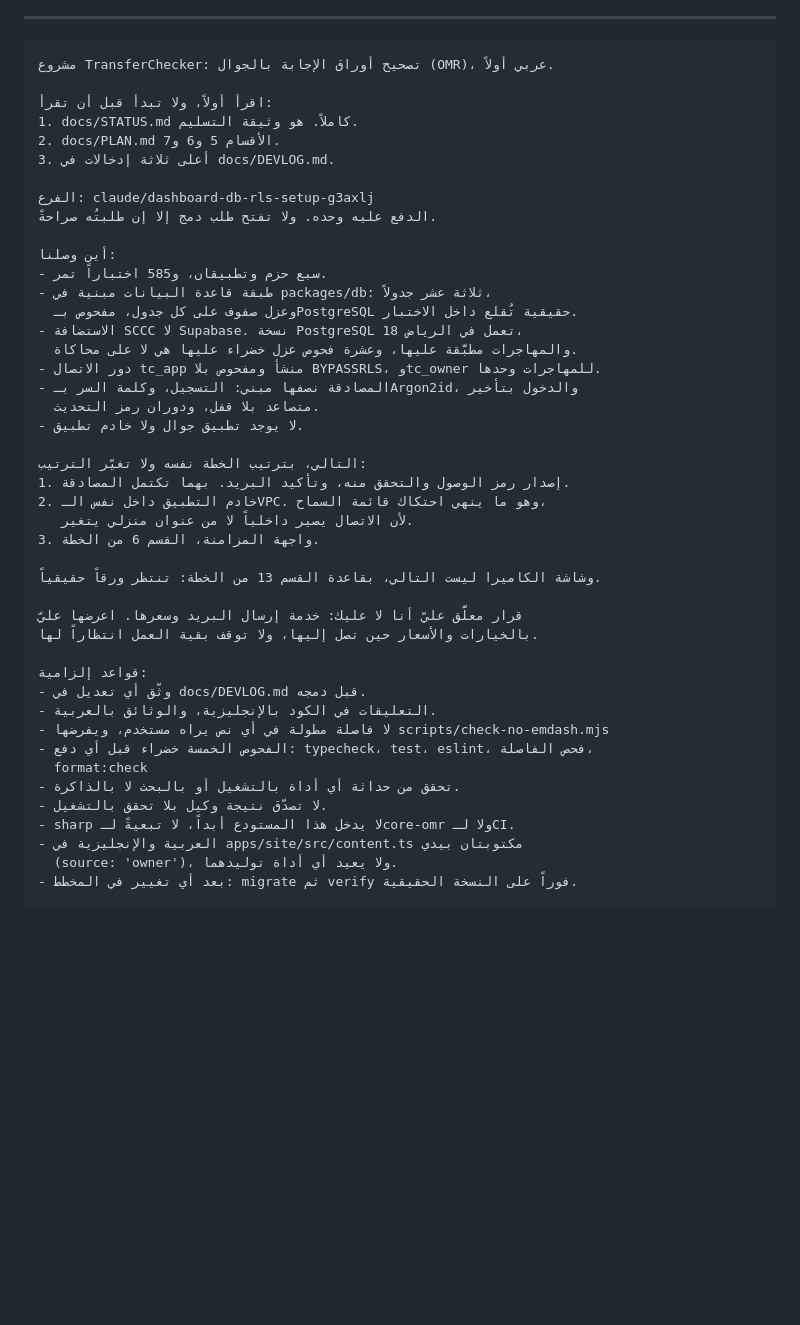
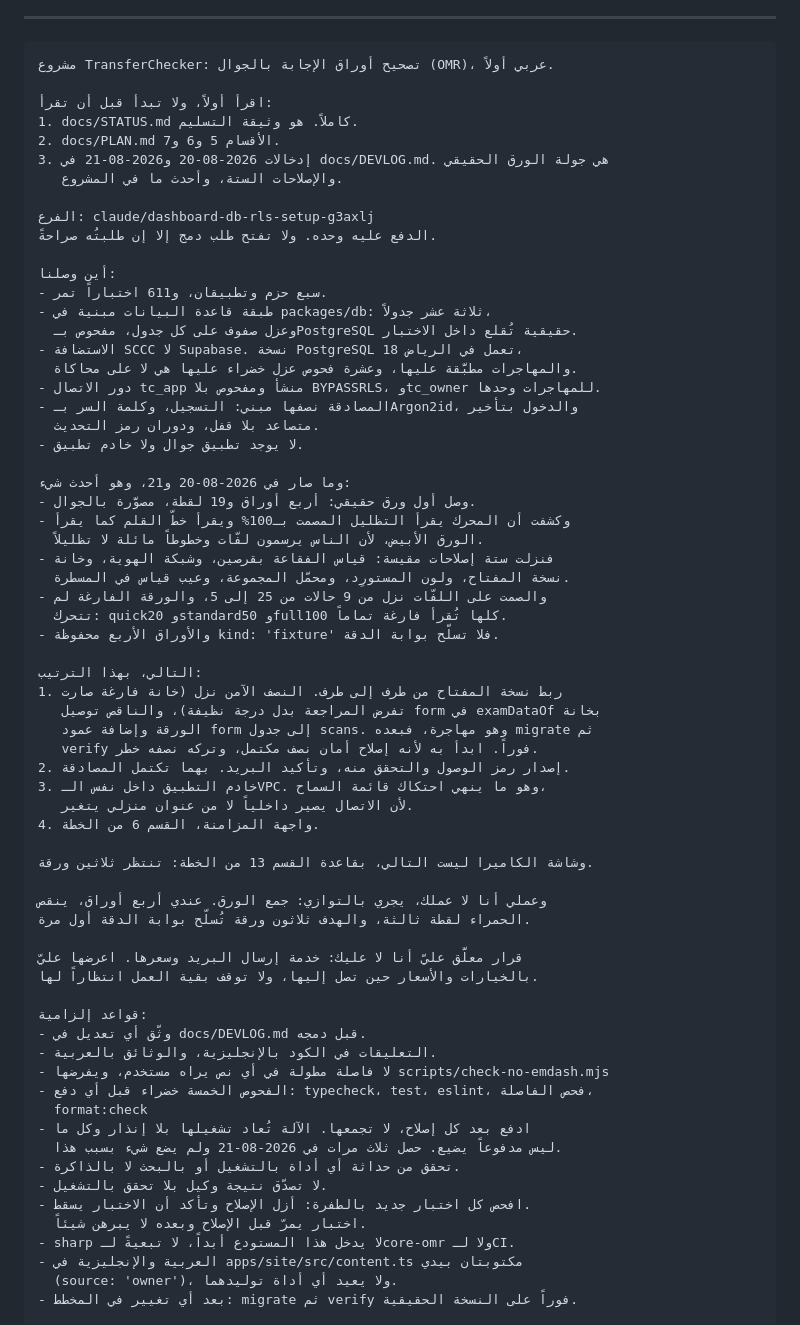
Before and after one commit to Aqarhub/transferchecker, a Markdown page: docs/NEXT-SESSION.md, the part around one of its changes. Rendered like a GitHub page; blank space fills up the shorter version.

Commit message:
docs: bring the handover up to the real paper round and the six fixes
585 tests to 611, four real papers kept as fixtures, and the next step is no
longer what it was. The key version wiring goes first because the safety half of
it landed and the other half did not, and a half finished safety fix is worse to
leave than to have started.

Adds the operational things this round cost time to learn: push after every fix
because the machine resets without warning and did three times, mutation check
every new test, the six import traps measured on the day, and the Node 22 against
a required 24 drift.

Co-Authored-By: Claude Opus 5 <noreply@anthropic.com>
Claude-Session: https://claude.ai/code/session_01Ei3de7Q1vucEbvmCupthiD

```diff
--- a/docs/NEXT-SESSION.md
+++ b/docs/NEXT-SESSION.md
@@ -16,13 +16,14 @@
 اقرأ أولاً، ولا تبدأ قبل أن تقرأ:
 1. docs/STATUS.md كاملاً. هو وثيقة التسليم.
 2. docs/PLAN.md الأقسام 5 و6 و7.
-3. أعلى ثلاثة إدخالات في docs/DEVLOG.md.
+3. إدخالات 2026-08-20 و2026-08-21 في docs/DEVLOG.md. هي جولة الورق الحقيقي
+   والإصلاحات الستة، وأحدث ما في المشروع.
 
 الفرع: claude/dashboard-db-rls-setup-g3axlj
 الدفع عليه وحده. ولا تفتح طلب دمج إلا إن طلبتُه صراحةً.
 
 أين وصلنا:
-- سبع حزم وتطبيقان، و585 اختباراً تمر.
+- سبع حزم وتطبيقان، و611 اختباراً تمر.
 - طبقة قاعدة البيانات مبنية في packages/db: ثلاثة عشر جدولاً،
   وعزل صفوف على كل جدول، مفحوص بـPostgreSQL حقيقية تُقلع داخل الاختبار.
 - الاستضافة SCCC لا Supabase. نسخة PostgreSQL 18 تعمل في الرياض،
@@ -32,13 +33,30 @@
   متصاعد بلا قفل، ودوران رمز التحديث.
 - لا يوجد تطبيق جوال ولا خادم تطبيق.
 
-التالي، بترتيب الخطة نفسه ولا تغيّر الترتيب:
-1. إصدار رمز الوصول والتحقق منه، وتأكيد البريد. بهما تكتمل المصادقة.
-2. خادم التطبيق داخل نفس الـVPC. وهو ما ينهي احتكاك قائمة السماح،
+وما صار في 2026-08-20 و21، وهو أحدث شيء:
+- وصل أول ورق حقيقي: أربع أوراق و19 لقطة، مصوَّرة بالجوال.
+- وكشفت أن المحرك يقرأ التظليل المصمت بـ100% ويقرأ خطّ القلم كما يقرأ
+  الورق الأبيض، لأن الناس يرسمون لفّات وخطوطاً مائلة لا تظليلاً.
+- فنزلت ستة إصلاحات مقيسة: قياس الفقاعة بقرصين، وشبكة الهوية، وخانة
+  نسخة المفتاح، ولون المستورِد، ومحمّل المجموعة، وعيب قياس في المسطرة.
+- والصمت على اللفّات نزل من 9 حالات من 25 إلى 5، والورقة الفارغة لم
+  تتحرك: quick20 وstandard50 وfull100 كلها تُقرأ فارغة تماماً.
+- والأوراق الأربع محفوظة kind: 'fixture' فلا تسلّح بوابة الدقة.
+
+التالي، بهذا الترتيب:
+1. ربط نسخة المفتاح من طرف إلى طرف. النصف الآمن نزل (خانة فارغة صارت
+   تفرض المراجعة بدل درجة نظيفة)، والناقص توصيل form في examDataOf بخانة
+   الورقة وإضافة عمود form إلى جدول scans. وهو مهاجرة، فبعده migrate ثم
+   verify فوراً. ابدأ به لأنه إصلاح أمان نصف مكتمل، وتركه نصفه خطر.
+2. إصدار رمز الوصول والتحقق منه، وتأكيد البريد. بهما تكتمل المصادقة.
+3. خادم التطبيق داخل نفس الـVPC. وهو ما ينهي احتكاك قائمة السماح،
    لأن الاتصال يصير داخلياً لا من عنوان منزلي يتغير.
-3. واجهة المزامنة، القسم 6 من الخطة.
+4. واجهة المزامنة، القسم 6 من الخطة.
 
-وشاشة الكاميرا ليست التالي، بقاعدة القسم 13 من الخطة: تنتظر ورقاً حقيقياً.
+وشاشة الكاميرا ليست التالي، بقاعدة القسم 13 من الخطة: تنتظر ثلاثين ورقة.
+
+وعملي أنا لا عملك، يجري بالتوازي: جمع الورق. عندي أربع أوراق، ينقص
+الحمراء لقطة ثالثة، والهدف ثلاثون ورقة تُسلّح بوابة الدقة أول مرة.
 
 قرار معلَّق عليّ أنا لا عليك: خدمة إرسال البريد وسعرها. اعرضها عليّ
 بالخيارات والأسعار حين تصل إليها، ولا توقف بقية العمل انتظاراً لها.
@@ -49,8 +67,12 @@
 - لا فاصلة مطولة في أي نص يراه مستخدم، ويفرضها scripts/check-no-emdash.mjs
 - الفحوص الخمسة خضراء قبل أي دفع: typecheck، test، eslint، فحص الفاصلة،
   format:check
+- ادفع بعد كل إصلاح، لا تجمعها. الآلة تُعاد تشغيلها بلا إنذار وكل ما
+  ليس مدفوعاً يضيع. حصل ثلاث مرات في 2026-08-21 ولم يضع شيء بسبب هذا.
 - تحقق من حداثة أي أداة بالتشغيل أو بالبحث لا بالذاكرة.
 - لا تصدّق نتيجة وكيل بلا تحقق بالتشغيل.
+- افحص كل اختبار جديد بالطفرة: أزل الإصلاح وتأكد أن الاختبار يسقط.
+  اختبار يمرّ قبل الإصلاح وبعده لا يبرهن شيئاً.
 - sharp لا يدخل هذا المستودع أبداً، لا تبعيةً لـcore-omr ولا لـCI.
 - العربية والإنجليزية في apps/site/src/content.ts مكتوبتان بيدي
   (source: 'owner')، ولا يعيد أي أداة توليدهما.
```
Also changed, not shown: other parts of docs/NEXT-SESSION.md (+16 -1 lines).
